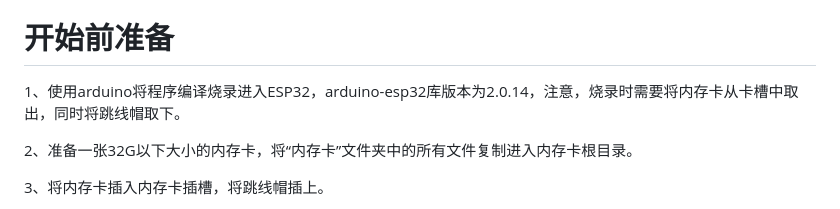
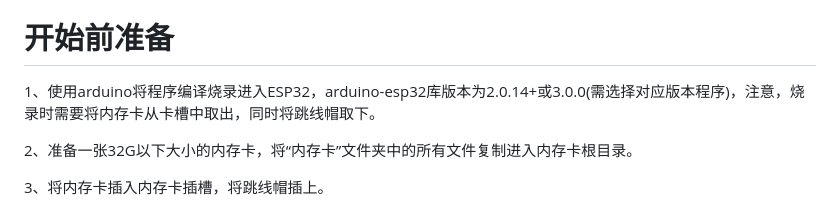
Before and after one commit to heluoly/ESP32-SDcard-WebServer, a Markdown page: README.md, the part around the change. Rendered like a GitHub page.

```diff
--- a/README.md
+++ b/README.md
@@ -53,7 +53,7 @@ PCB工程：https://oshwhub.com/heluoly/esp32-fu-wu-qi_copy_copy_copy_copy
 
 # 开始前准备
 
-1、使用arduino将程序编译烧录进入ESP32，arduino-esp32库版本为2.0.14，注意，烧录时需要将内存卡从卡槽中取出，同时将跳线帽取下。
+1、使用arduino将程序编译烧录进入ESP32，arduino-esp32库版本为2.0.14+或3.0.0(需选择对应版本程序)，注意，烧录时需要将内存卡从卡槽中取出，同时将跳线帽取下。
 
 2、准备一张32G以下大小的内存卡，将“内存卡”文件夹中的所有文件复制进入内存卡根目录。
 
```
